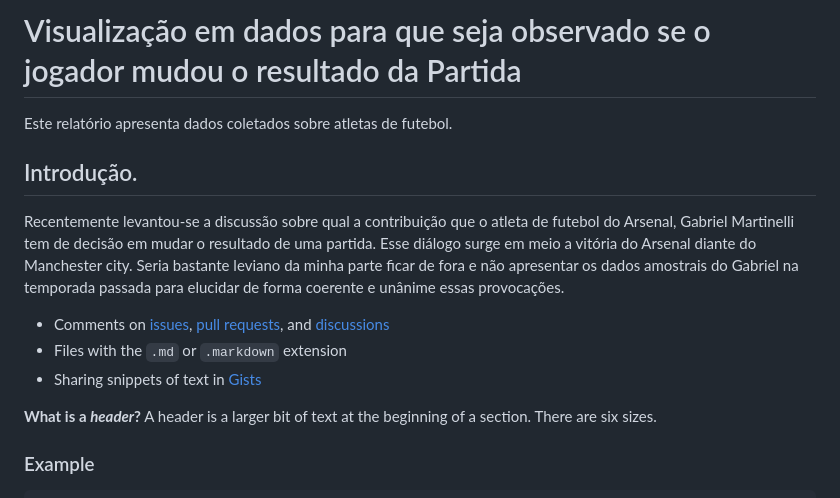
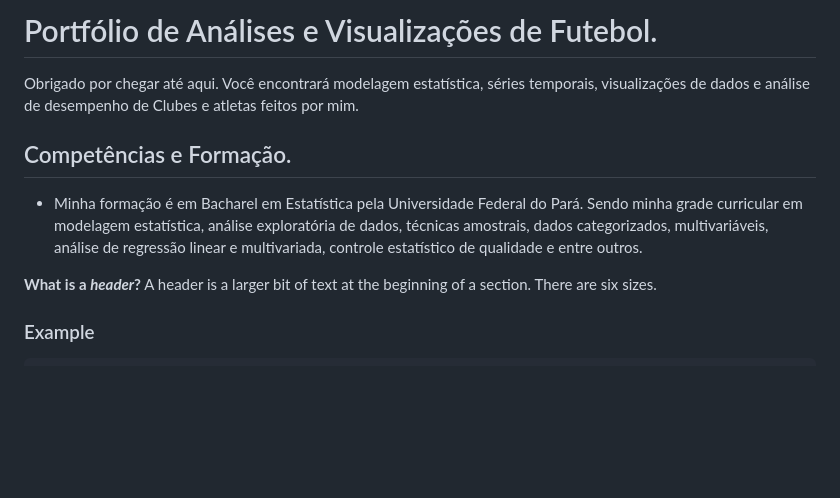
Before and after one commit to DataGols/artigo1, a Markdown page: README.md, the part around the change. Rendered like a GitHub page; blank space fills up the shorter version.

Commit message:
Update README.md
alterando o commit

```diff
--- a/README.md
+++ b/README.md
@@ -7,10 +7,8 @@
   Add your open source license, GitHub uses MIT license.
 -->
 
-# Visualização em dados para que seja observado se o jogador mudou o resultado da Partida
-
-Este relatório apresenta dados coletados sobre atletas de futebol.
-
+# Portfólio de Análises e Visualizações de Futebol.
+Obrigado por chegar até aqui. Você encontrará modelagem estatística, séries temporais, visualizações de dados e análise de desempenho de Clubes e atletas feitos por mim.
 </header>
 
 <!--
@@ -21,13 +19,8 @@ Este relatório apresenta dados coletados sobre atletas de futebol.
   Encourage users to open new tabs for steps!
 -->
 
-## Introdução.
-
-Recentemente levantou-se a discussão sobre qual a contribuição que o atleta de futebol do Arsenal, Gabriel Martinelli tem de decisão em mudar o resultado de uma partida. Esse diálogo surge em meio a vitória do Arsenal diante do Manchester city. Seria bastante leviano da minha parte ficar de fora e não apresentar os dados amostrais do Gabriel na temporada passada para elucidar de forma coerente e unânime essas provocações.
-
-- Comments on [issues](https://docs.github.com/issues/tracking-your-work-with-issues/about-issues), [pull requests](https://docs.github.com/pull-requests/collaborating-with-pull-requests/proposing-changes-to-your-work-with-pull-requests/about-pull-requests), and [discussions](https://docs.github.com/discussions/collaborating-with-your-community-using-discussions/about-discussions)
-- Files with the `.md` or `.markdown` extension
-- Sharing snippets of text in [Gists](https://docs.github.com/github/writing-on-github/editing-and-sharing-content-with-gists/creating-gists)
+## Competências e Formação.
+- Minha formação é em Bacharel em Estatística pela Universidade Federal do Pará. Sendo minha grade curricular em modelagem estatística, análise exploratória de dados, técnicas amostrais, dados categorizados, multivariáveis, análise de regressão linear e multivariada, controle estatístico de qualidade e entre outros.
 
 **What is a _header_?** A header is a larger bit of text at the beginning of a section. There are six sizes.
 
```
